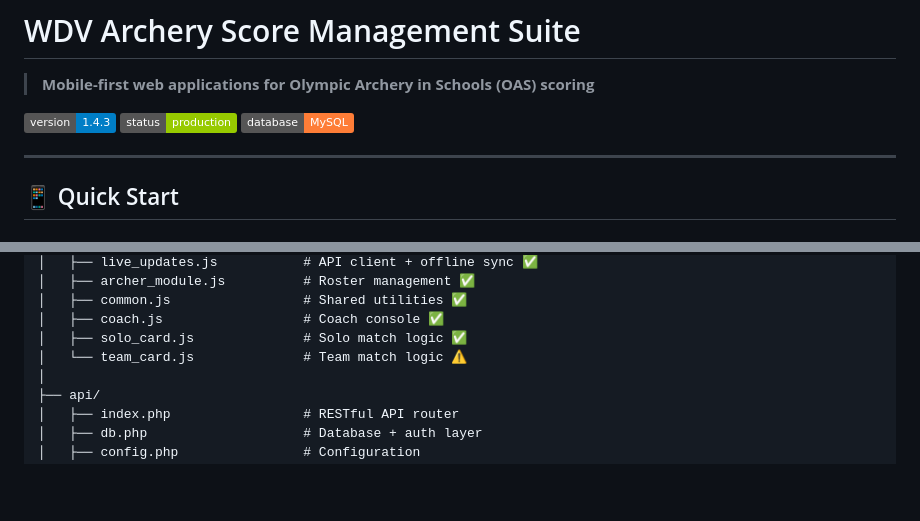
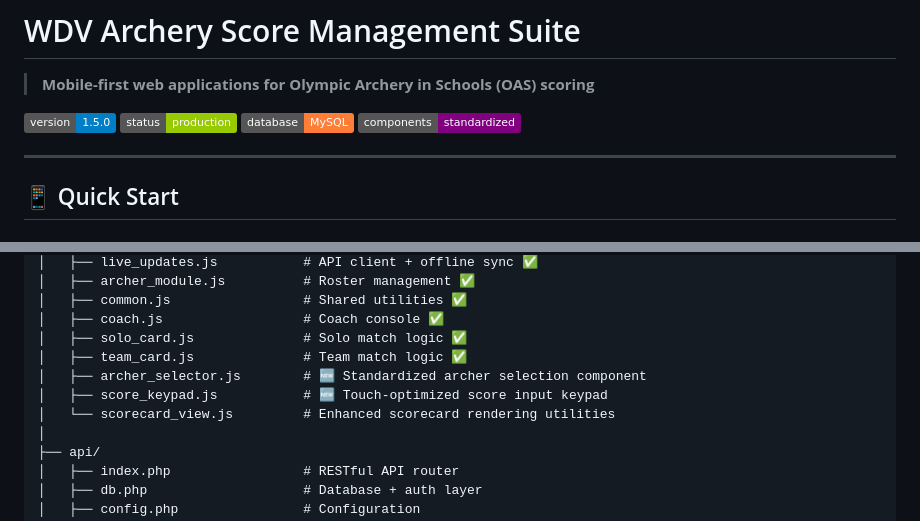
Before and after one commit to Tryentist-1/wdv, a Markdown page: README.md, 2 parts joined by grey strips. Drawn GitHub-style; badges without logos; blank space fills up the shorter version.

```diff
--- a/README.md
+++ b/README.md
@@ -2,9 +2,10 @@
 
 > **Mobile-first web applications for Olympic Archery in Schools (OAS) scoring**
 
-[![Version](https://img.shields.io/badge/version-1.4.3-blue.svg)](RELEASE_NOTES_v1.4.3.md)
+[![Version](https://img.shields.io/badge/version-1.5.0-blue.svg)]()
 [![Status](https://img.shields.io/badge/status-production-green.svg)]()
 [![Database](https://img.shields.io/badge/database-MySQL-orange.svg)]()
+[![Components](https://img.shields.io/badge/components-standardized-purple.svg)]()
 
 ---
 
@@ -135,7 +136,10 @@ wdv/
 │   ├── common.js                 # Shared utilities ✅
 │   ├── coach.js                  # Coach console ✅
 │   ├── solo_card.js              # Solo match logic ✅
-│   └── team_card.js              # Team match logic ⚠️
+│   ├── team_card.js              # Team match logic ✅
+│   ├── archer_selector.js        # 🆕 Standardized archer selection component
+│   ├── score_keypad.js           # 🆕 Touch-optimized score input keypad
+│   └── scorecard_view.js         # Enhanced scorecard rendering utilities
 │
 ├── api/
 │   ├── index.php                 # RESTful API router
```
Also changed, not shown: other parts of README.md (+32 -7 lines), QUICK_START_LOCAL.md (+33 -0 lines), docs/APP_ARCHITECTURE_AND_INTEGRATION_STRATEGY.md (+145 -39 lines).
